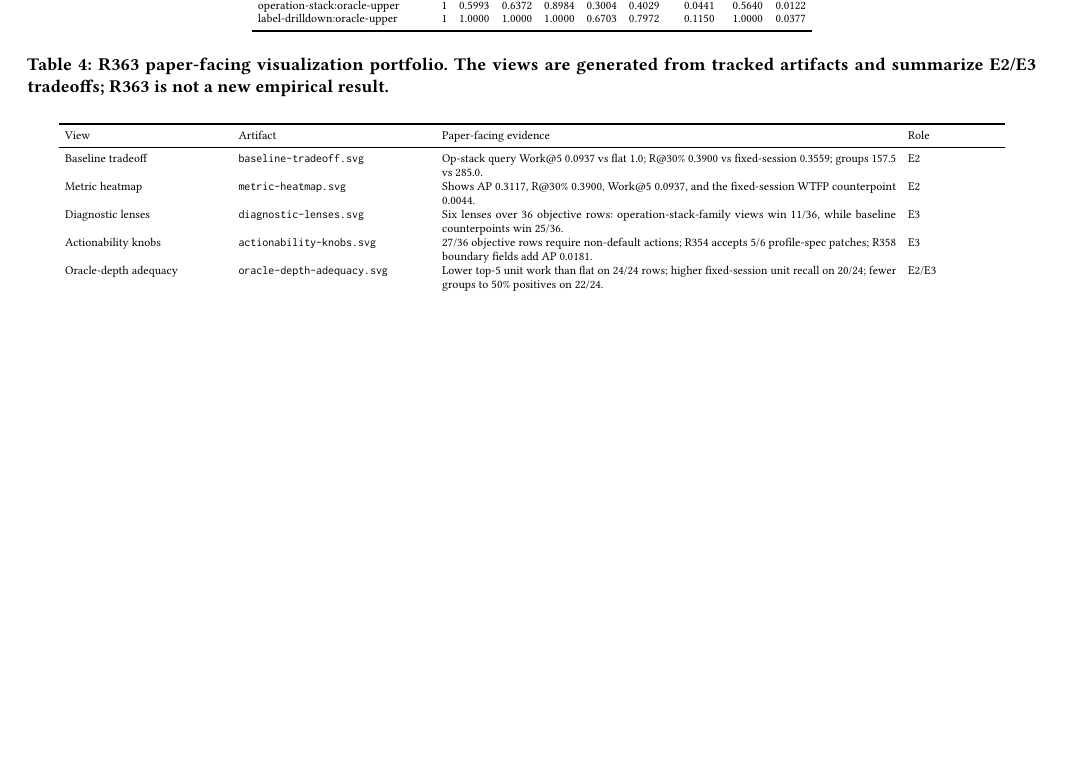
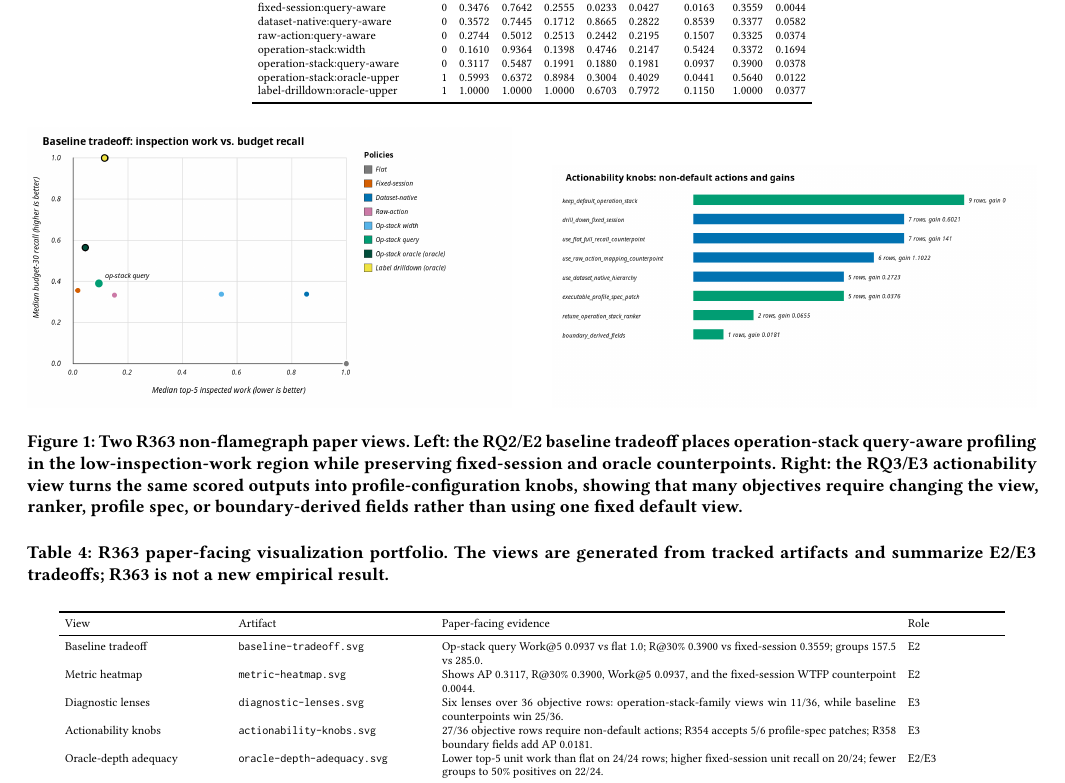
Before and after one commit to yunwei37/agentpprof-paper, a LaTeX paper (main.tex): part of page 5 of 10, cut at the place of the change, the shorter picture padded with empty space. Compiled offline with pdfLaTeX.

Commit message:
Add non-flamegraph portfolio figure

```diff
--- a/main.tex
+++ b/main.tex
@@ -9,6 +9,7 @@
 \usepackage{array}
 \usepackage{xspace}
 \usepackage{url}
+\usepackage{graphicx}
 
 \newcommand{\toolname}{\textsc{AgentPProf}\xspace}
 \newcommand{\operation}{\texttt{operation}\xspace}
@@ -430,6 +431,20 @@ compact version used by the paper; the artifact also emits SVG, CSV, HTML, JSON,
 and the table fragment from tracked R320/R345/R348/R354/R355/R358 inputs. The
 views are not new profiler objects or a fifth experiment. They are different
 ways to inspect operation-stack outputs and their baseline counterpoints.
+
+\begin{figure*}[t]
+\centering
+\includegraphics[width=0.48\linewidth]{figures/baseline-tradeoff.png}
+\hfill
+\includegraphics[width=0.48\linewidth]{figures/actionability-knobs.png}
+\caption{Two R363 non-flamegraph paper views. Left: the RQ2/E2 baseline
+tradeoff places operation-stack query-aware profiling in the low-inspection-work
+region while preserving fixed-session and oracle counterpoints. Right: the
+RQ3/E3 actionability view turns the same scored outputs into profile-configuration
+knobs, showing that many objectives require changing the view, ranker, profile
+spec, or boundary-derived fields rather than using one fixed default view.}
+\label{fig:r363-portfolio}
+\end{figure*}
 
 \begin{table*}[t]
 \centering
```
Also changed, not shown: figures/actionability-knobs.png (added), figures/baseline-tradeoff.png (added), main.pdf.
